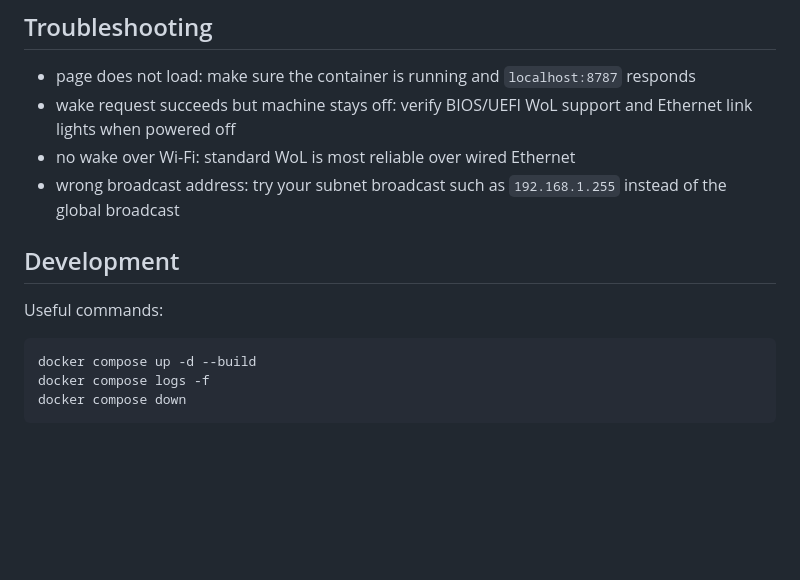
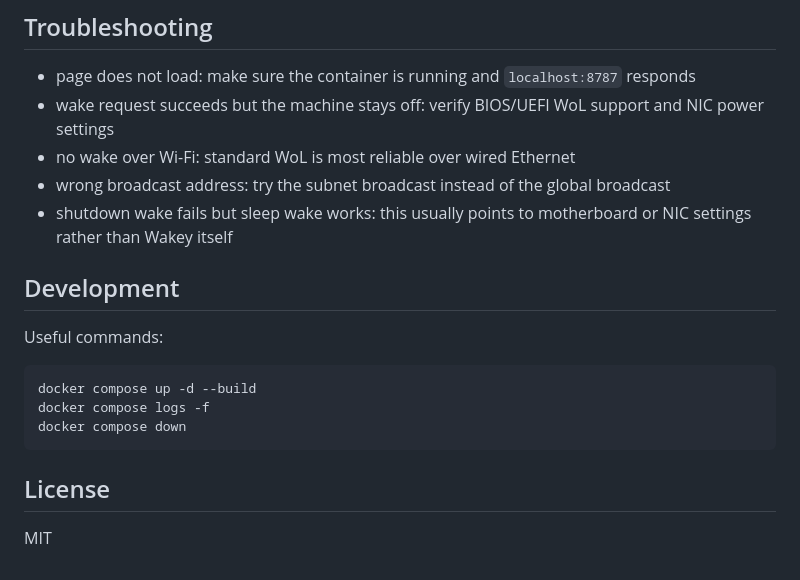
Before and after one commit to Cesarsk/wakey, a Markdown page: README.md, the part around one of its changes. Rendered like a GitHub page; blank space fills up the shorter version.

````diff
--- a/README.md
+++ b/README.md
@@ -134,9 +162,10 @@ wakey.mini.example.com {
 ## Troubleshooting
 
 - page does not load: make sure the container is running and `localhost:8787` responds
-- wake request succeeds but machine stays off: verify BIOS/UEFI WoL support and Ethernet link lights when powered off
+- wake request succeeds but the machine stays off: verify BIOS/UEFI WoL support and NIC power settings
 - no wake over Wi-Fi: standard WoL is most reliable over wired Ethernet
-- wrong broadcast address: try your subnet broadcast such as `192.168.1.255` instead of the global broadcast
+- wrong broadcast address: try the subnet broadcast instead of the global broadcast
+- shutdown wake fails but sleep wake works: this usually points to motherboard or NIC settings rather than Wakey itself
 
 ## Development
 
@@ -147,3 +176,7 @@ docker compose up -d --build
 docker compose logs -f
 docker compose down
 ```
+
+## License
+
+MIT
````
Also changed, not shown: other parts of README.md (+74 -46 lines).
